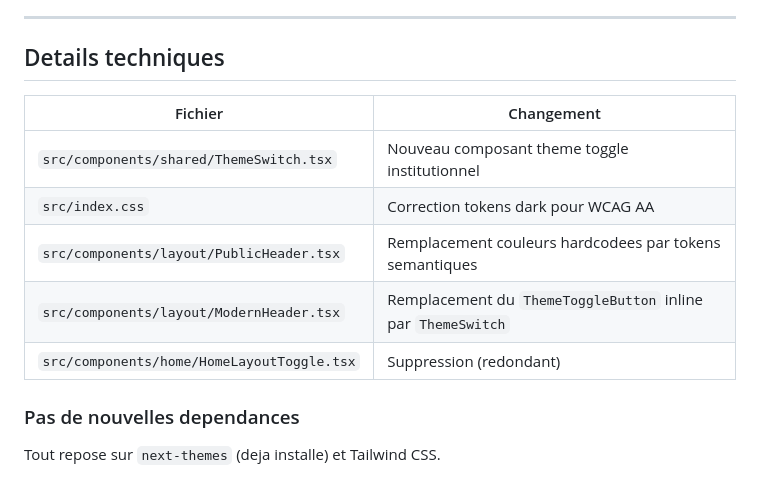
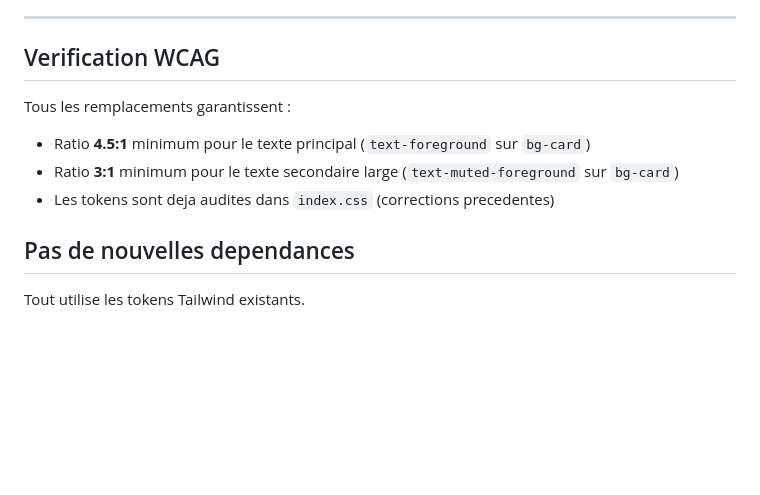
Before and after one commit to SOMET1010/africa-fsu-connect, a Markdown page: .lovable/plan.md, the part around one of its changes. Drawn GitHub-style; blank space fills up the shorter version.

```diff
--- a/.lovable/plan.md
+++ b/.lovable/plan.md
@@ -58,16 +64,13 @@ Le `THEME_CHANGELOG.md` indique deja que le `HomeLayoutToggle` est redondant. Il
 
 ---
 
-## Details techniques
+## Verification WCAG
 
-| Fichier | Changement |
-|---|---|
-| `src/components/shared/ThemeSwitch.tsx` | Nouveau composant theme toggle institutionnel |
-| `src/index.css` | Correction tokens dark pour WCAG AA |
-| `src/components/layout/PublicHeader.tsx` | Remplacement couleurs hardcodees par tokens semantiques |
-| `src/components/layout/ModernHeader.tsx` | Remplacement du `ThemeToggleButton` inline par `ThemeSwitch` |
-| `src/components/home/HomeLayoutToggle.tsx` | Suppression (redondant) |
+Tous les remplacements garantissent :
+- Ratio **4.5:1** minimum pour le texte principal (`text-foreground` sur `bg-card`)
+- Ratio **3:1** minimum pour le texte secondaire large (`text-muted-foreground` sur `bg-card`)
+- Les tokens sont deja audites dans `index.css` (corrections precedentes)
 
-### Pas de nouvelles dependances
+## Pas de nouvelles dependances
 
-Tout repose sur `next-themes` (deja installe) et Tailwind CSS.
+Tout utilise les tokens Tailwind existants.
```
Also changed, not shown: other parts of .lovable/plan.md (+45 -39 lines).
